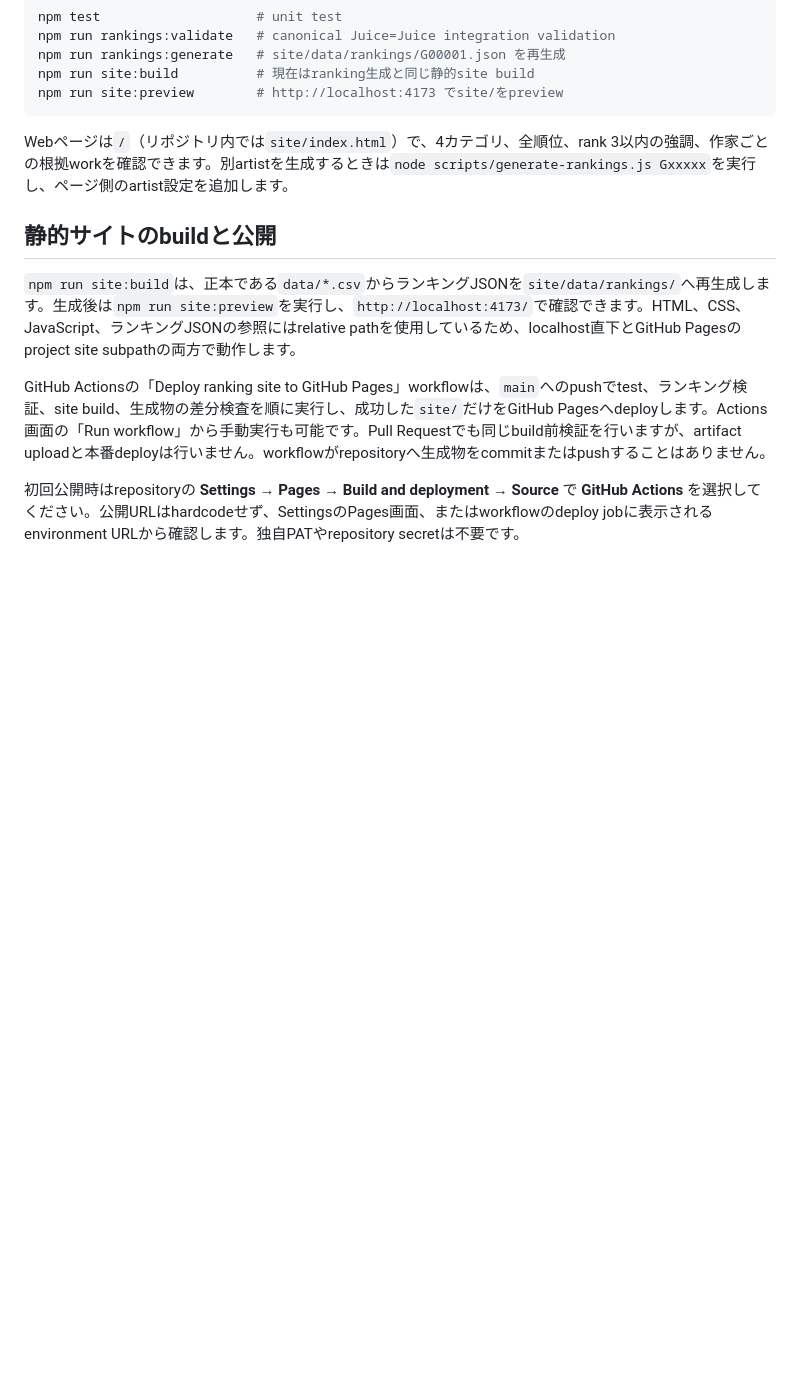
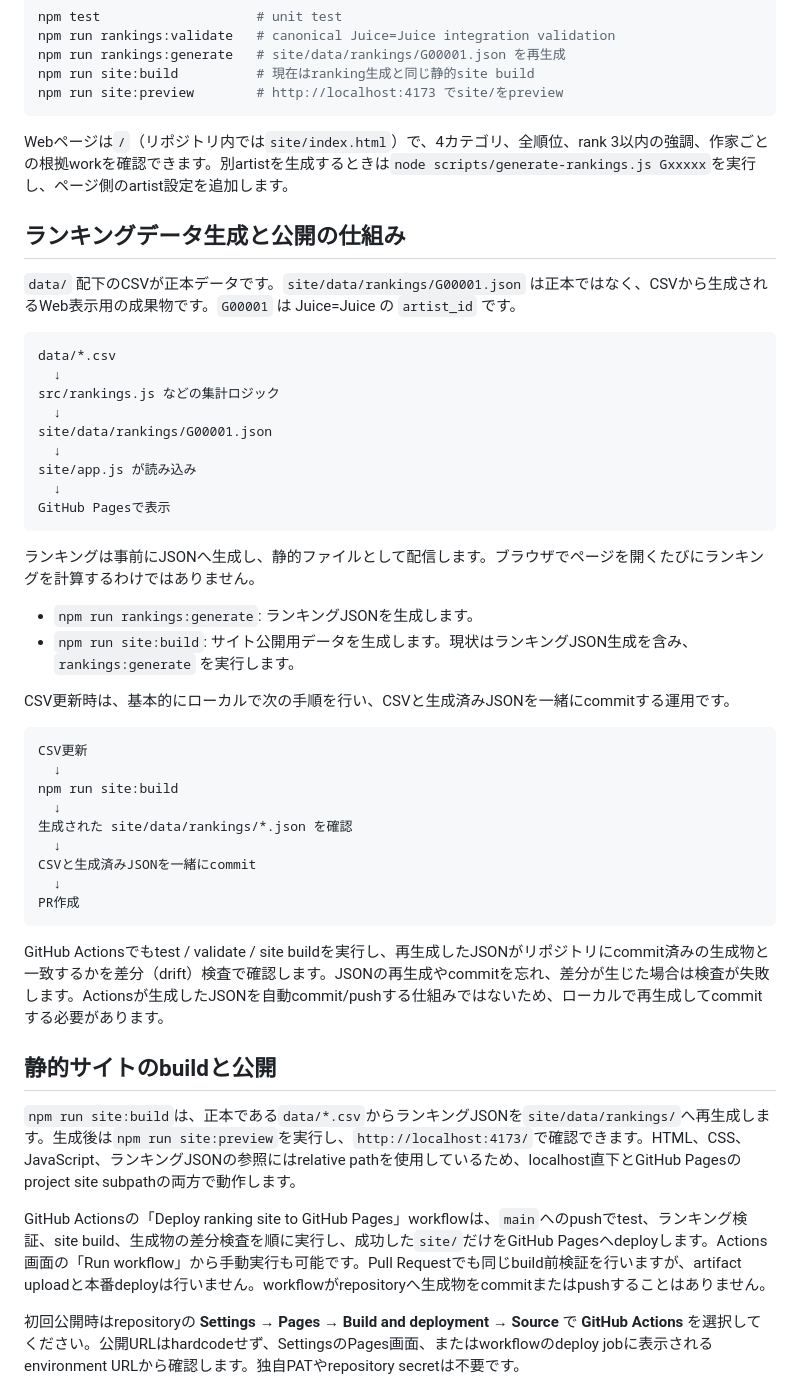
Before and after one commit to YutoSuga/helloproject-song-data, a Markdown page: README.md, the part around the change. Drawn GitHub-style; blank space fills up the shorter version.

Commit message:
ランキングデータ生成と公開の仕組み

````diff
--- a/README.md
+++ b/README.md
@@ -64,6 +64,43 @@ npm run site:preview        # http://localhost:4173 でsite/をpreview
 
 Webページは`/`（リポジトリ内では`site/index.html`）で、4カテゴリ、全順位、rank 3以内の強調、作家ごとの根拠workを確認できます。別artistを生成するときは`node scripts/generate-rankings.js Gxxxxx`を実行し、ページ側のartist設定を追加します。
 
+## ランキングデータ生成と公開の仕組み
+
+`data/` 配下のCSVが正本データです。`site/data/rankings/G00001.json` は正本ではなく、CSVから生成されるWeb表示用の成果物です。`G00001` は Juice=Juice の `artist_id` です。
+
+```text
+data/*.csv
+  ↓
+src/rankings.js などの集計ロジック
+  ↓
+site/data/rankings/G00001.json
+  ↓
+site/app.js が読み込み
+  ↓
+GitHub Pagesで表示
+```
+
+ランキングは事前にJSONへ生成し、静的ファイルとして配信します。ブラウザでページを開くたびにランキングを計算するわけではありません。
+
+- `npm run rankings:generate`: ランキングJSONを生成します。
+- `npm run site:build`: サイト公開用データを生成します。現状はランキングJSON生成を含み、`rankings:generate` を実行します。
+
+CSV更新時は、基本的にローカルで次の手順を行い、CSVと生成済みJSONを一緒にcommitする運用です。
+
+```text
+CSV更新
+  ↓
+npm run site:build
+  ↓
+生成された site/data/rankings/*.json を確認
+  ↓
+CSVと生成済みJSONを一緒にcommit
+  ↓
+PR作成
+```
+
+GitHub Actionsでもtest / validate / site buildを実行し、再生成したJSONがリポジトリにcommit済みの生成物と一致するかを差分（drift）検査で確認します。JSONの再生成やcommitを忘れ、差分が生じた場合は検査が失敗します。Actionsが生成したJSONを自動commit/pushする仕組みではないため、ローカルで再生成してcommitする必要があります。
+
 ## 静的サイトのbuildと公開
 
 `npm run site:build`は、正本である`data/*.csv`からランキングJSONを`site/data/rankings/`へ再生成します。生成後は`npm run site:preview`を実行し、`http://localhost:4173/`で確認できます。HTML、CSS、JavaScript、ランキングJSONの参照にはrelative pathを使用しているため、localhost直下とGitHub Pagesのproject site subpathの両方で動作します。
````
